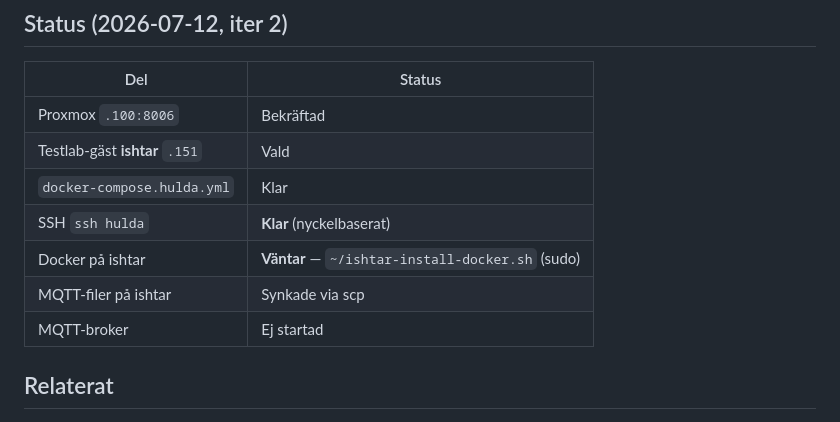
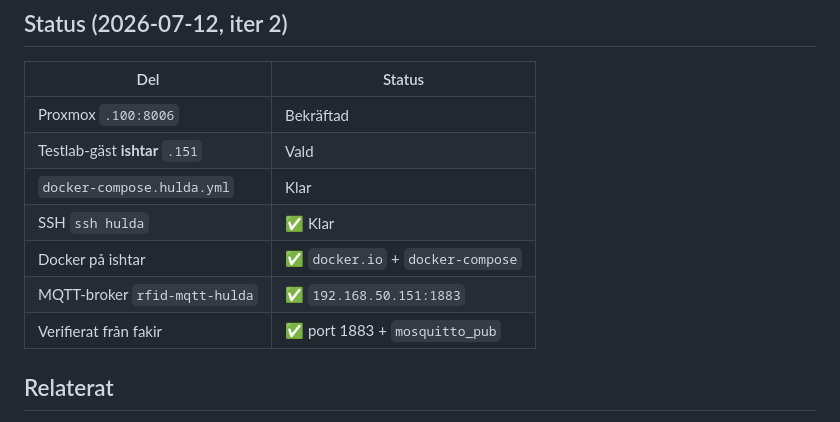
Before and after one commit to JoaBerra/rfid-manager, a Markdown page: wiki/Testmiljo-hulda.md, the part around the change. Drawn GitHub-style.

Commit message:
Uppdrag 003: MQTT-broker verifierad på ishtar .151
D.2 klar — rfid-mqtt-hulda lyssnar, testad från fakir.

```diff
--- a/wiki/Testmiljo-hulda.md
+++ b/wiki/Testmiljo-hulda.md
@@ -150,10 +150,10 @@ Kör i `tmux`/`screen` eller systemd. Ansluter till `localhost:1883` på gästen
 | Proxmox `.100:8006` | Bekräftad |
 | Testlab-gäst **ishtar** `.151` | Vald |
 | `docker-compose.hulda.yml` | Klar |
-| SSH `ssh hulda` | **Klar** (nyckelbaserat) |
-| Docker på ishtar | **Väntar** — `~/ishtar-install-docker.sh` (sudo) |
-| MQTT-filer på ishtar | Synkade via scp |
-| MQTT-broker | Ej startad |
+| SSH `ssh hulda` | ✅ Klar |
+| Docker på ishtar | ✅ `docker.io` + `docker-compose` |
+| MQTT-broker `rfid-mqtt-hulda` | ✅ `192.168.50.151:1883` |
+| Verifierat från fakir | ✅ port 1883 + `mosquitto_pub` |
 
 ## Relaterat
 
```
